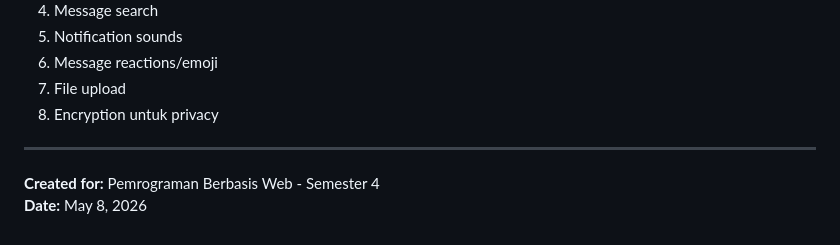
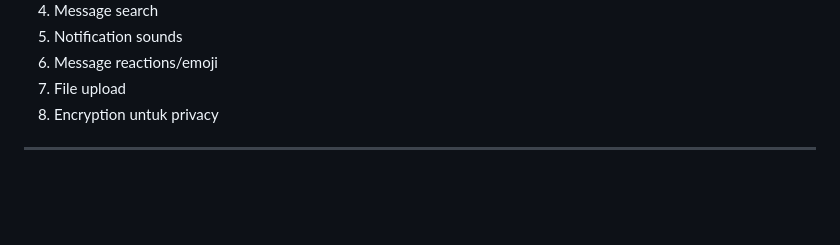
Before and after one commit to dhitxyz/pratikum1_realtimechat, a Markdown page: README.md, the part around the change. Rendered like a GitHub page; blank space fills up the shorter version.

```diff
--- a/README.md
+++ b/README.md
@@ -213,6 +213,3 @@ updated_at  - Timestamp
 8. Encryption untuk privacy
 
 ---
-
-**Created for:** Pemrograman Berbasis Web - Semester 4
-**Date:** May 8, 2026
```
